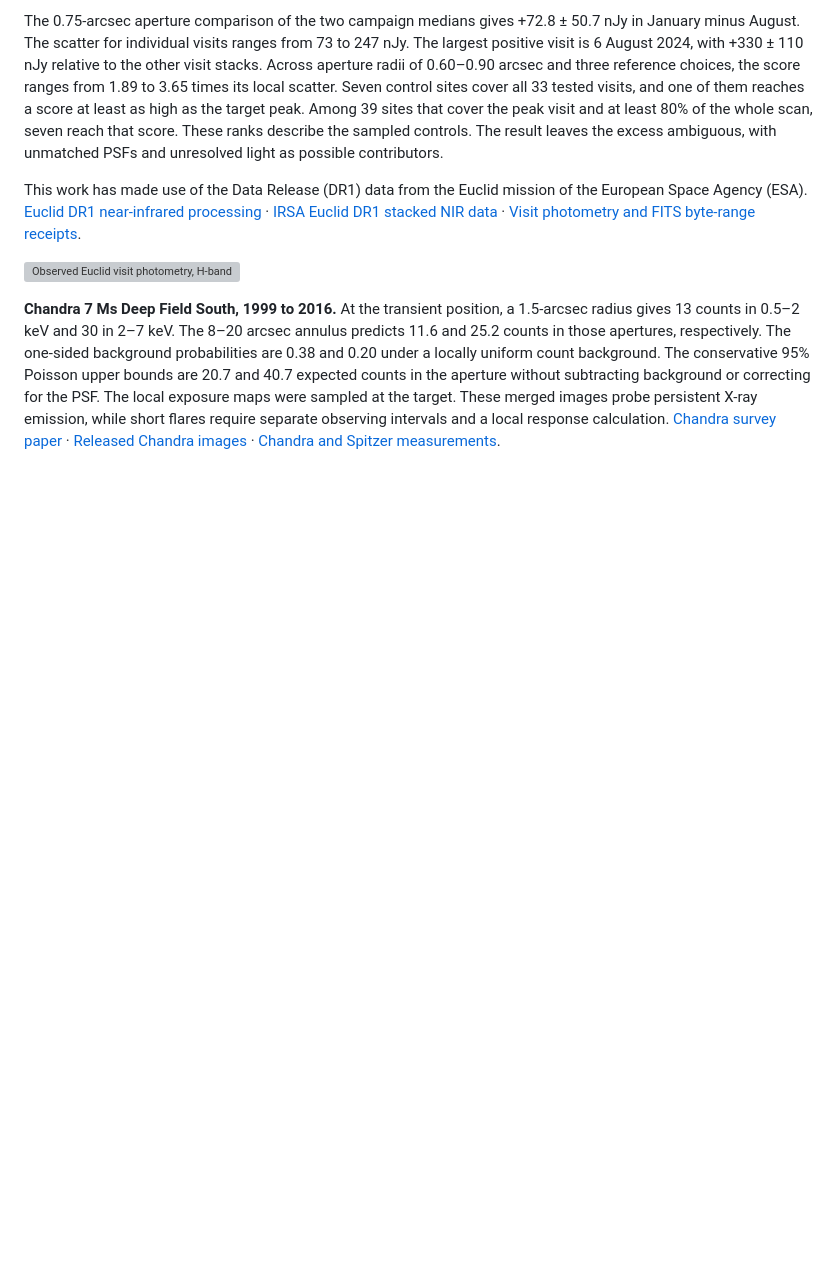
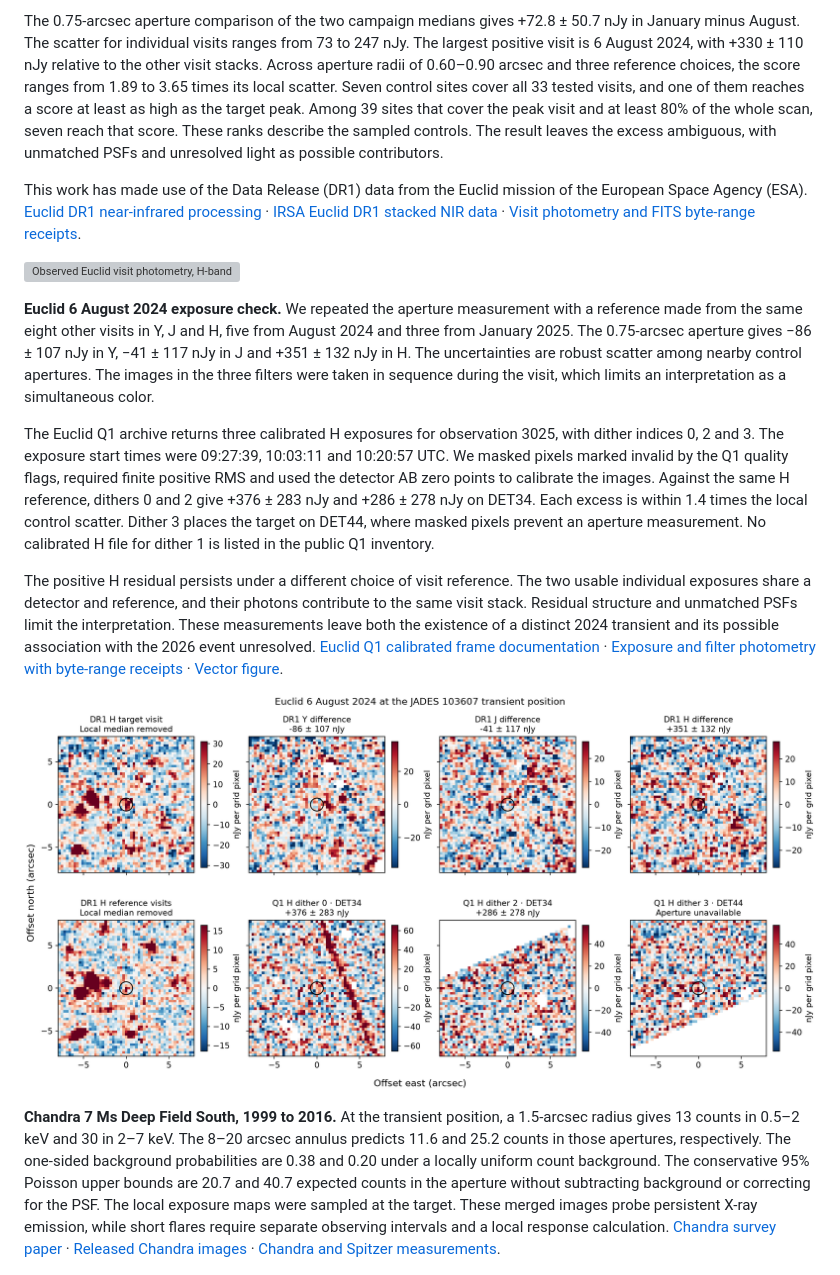
Before and after one commit to Biswajit1999/JWST-Cosmic-Anomaly-Lab, a Markdown page: reports/jwst_module_b.md, the part around the change. Drawn GitHub-style; pictures changed too: figures/jwst_cross_detector/module_b_001_euclid_3025.png (added); blank space fills up the shorter version; grey boxes are pictures that could not be loaded.

Commit message:
Check the 2024 Euclid excess in native exposures and three bands

```diff
--- a/reports/jwst_module_b.md
+++ b/reports/jwst_module_b.md
@@ -822,6 +822,38 @@ Euclid mission of the European Space Agency (ESA).
 
 ![Observed Euclid visit photometry, H-band campaign cutouts and signed image differences](../figures/jwst_cross_detector/module_b_001_euclid_dr1_h_history.png)
 
+**Euclid 6 August 2024 exposure check.** We repeated the aperture
+measurement with a reference made from the same eight other visits in
+Y, J and H, five from August 2024 and three from January 2025. The
+0.75-arcsec aperture gives −86 ± 107 nJy in Y, −41 ± 117 nJy in J and
++351 ± 132 nJy in H. The uncertainties are robust scatter among nearby
+control apertures. The images in the three filters were taken in
+sequence during the visit, which limits an interpretation as a
+simultaneous color.
+
+The Euclid Q1 archive returns three calibrated H exposures for
+observation 3025, with dither indices 0, 2 and 3. The exposure
+start times were 09:27:39, 10:03:11 and 10:20:57 UTC. We masked pixels
+marked invalid by the Q1 quality flags, required finite positive RMS
+and used the detector AB zero points to calibrate the images. Against
+the same H reference, dithers 0 and 2 give +376 ± 283 nJy and
++286 ± 278 nJy on DET34. Each excess is within 1.4 times the local
+control scatter. Dither 3 places the target on DET44, where masked
+pixels prevent an aperture measurement. No calibrated H file for
+dither 1 is listed in the public Q1 inventory.
+
+The positive H residual persists under a different choice of visit
+reference. The two usable individual exposures share a detector and
+reference, and their photons contribute to the same visit stack.
+Residual structure and unmatched PSFs limit the interpretation.
+These measurements leave both the existence of a distinct 2024
+transient and its possible association with the 2026 event unresolved.
+[Euclid Q1 calibrated frame documentation](https://euclid.esac.esa.int/dr/q1/dpdd/nirdpd/dpcards/nir_calibratedframe.html) ·
+[Exposure and filter photometry with byte-range receipts](../results/jwst_cross_detector/module_b_001_euclid_3025.json) ·
+[Vector figure](../figures/jwst_cross_detector/module_b_001_euclid_3025.pdf).
+
+![Observed Euclid H visit and reference, Y, J and H subtraction images, and three native H exposure residuals at the JWST position](../figures/jwst_cross_detector/module_b_001_euclid_3025.png)
+
 **Chandra 7 Ms Deep Field South, 1999 to 2016.** At the transient
 position, a 1.5-arcsec radius gives 13 counts in 0.5–2 keV and 30
 in 2–7 keV. The 8–20 arcsec annulus predicts 11.6 and 25.2 counts
```
Also changed, not shown: 8 other files.
